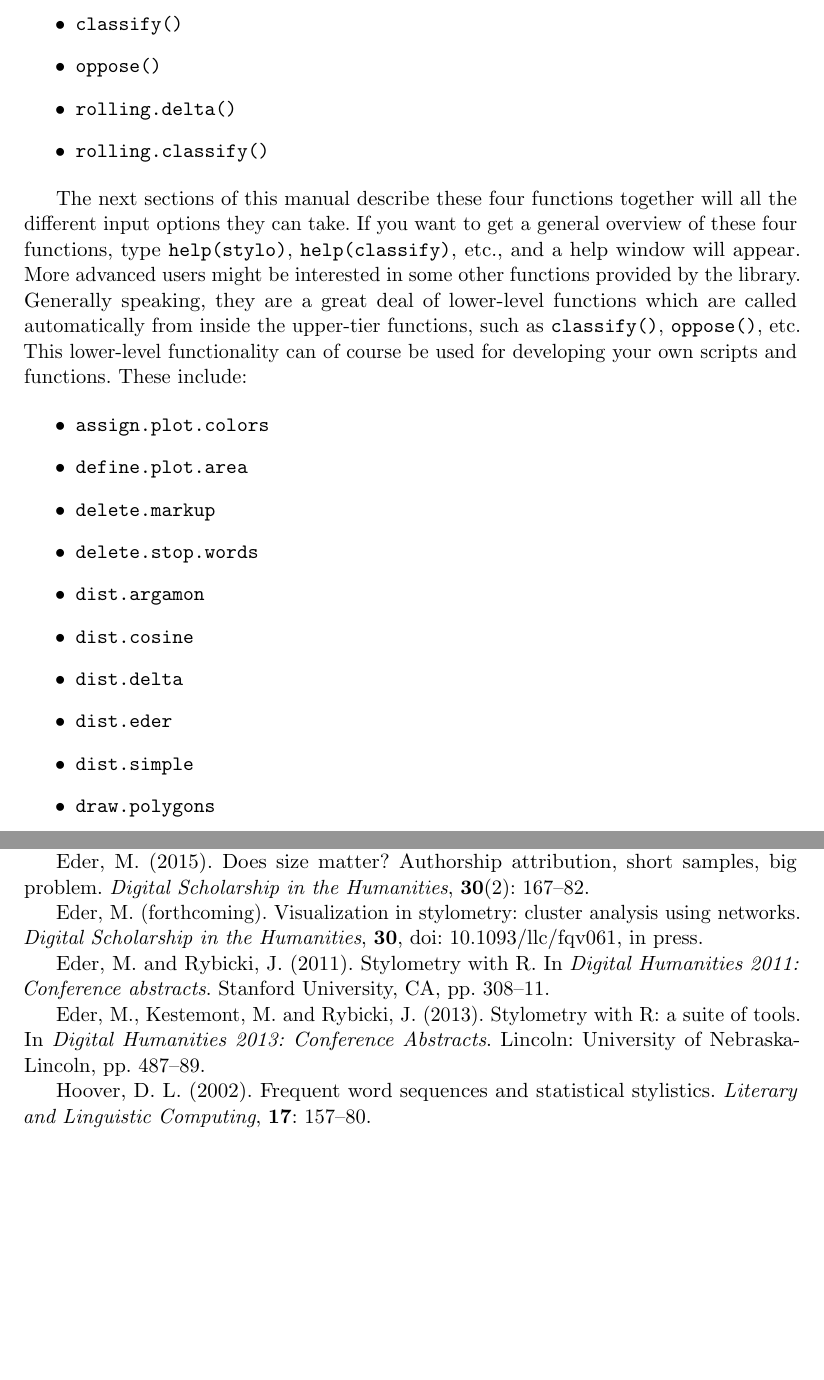
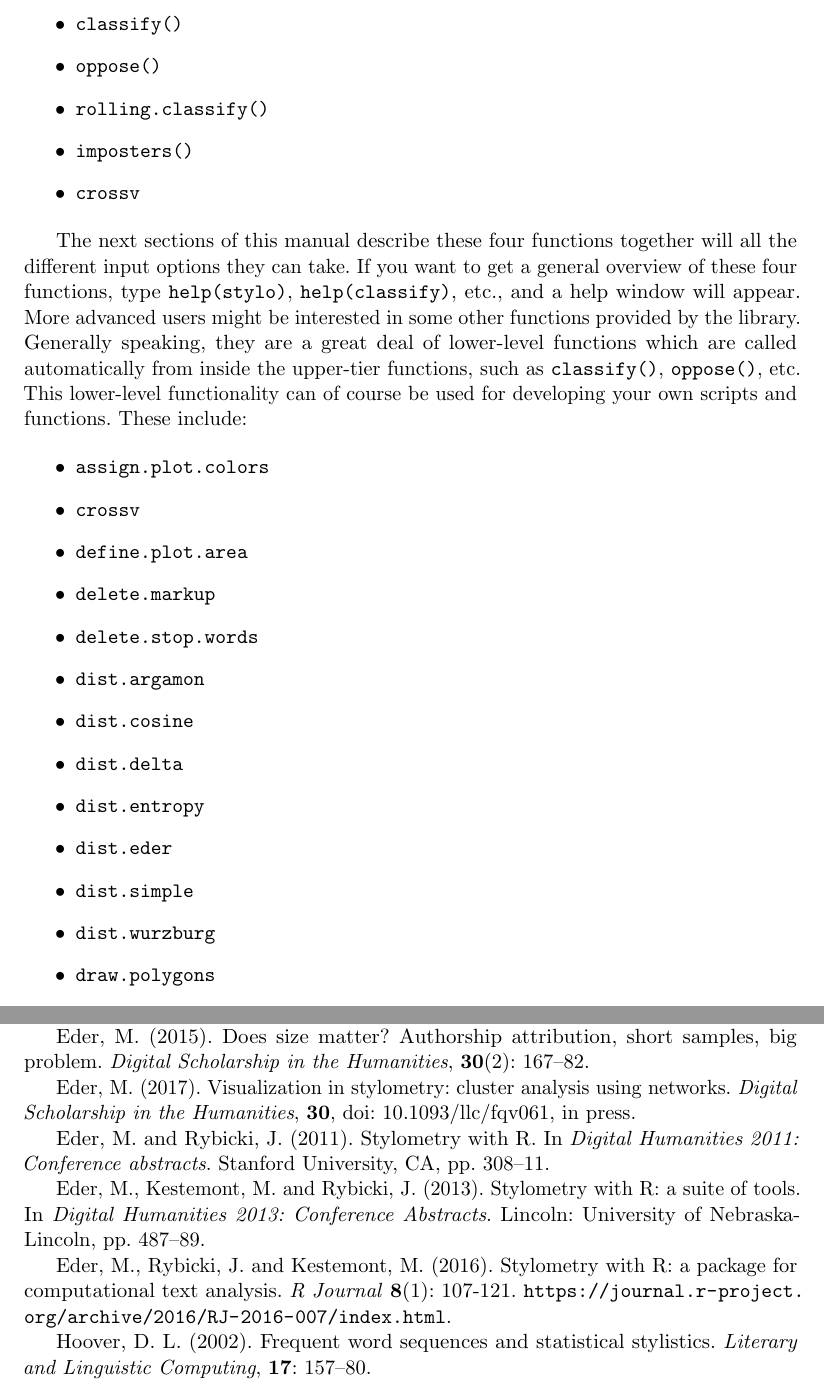
Before and after one commit to computationalstylistics/stylo_howto, a LaTeX paper (stylo_howto.tex): two parts of pages 5 and 35 of 36, joined at a grey line, cut so that both start at the same text, the shorter picture padded with empty space. Compiled offline with pdfLaTeX.

Commit message:
minor fixes compliant with ver. 0.6.7

```diff
--- a/stylo_howto.tex
+++ b/stylo_howto.tex
@@ -246,8 +246,10 @@ over the following functions:
   \item \code{stylo()}
   \item \code{classify()}
   \item \code{oppose()}
-  \item \code{rolling.delta()}
+  % \item \code{rolling.delta()}
   \item \code{rolling.classify()}
+  \item \code{imposters()}
+  \item \code{crossv}
 \end{itemize}
 
 The next sections of this manual describe these four functions together
@@ -263,14 +265,17 @@ your own scripts and functions. These include:
 
 \begin{itemize}
   \item \code{assign.plot.colors}
+  \item \code{crossv}
   \item \code{define.plot.area}
   \item \code{delete.markup}
   \item \code{delete.stop.words}
   \item \code{dist.argamon}
   \item \code{dist.cosine}
   \item \code{dist.delta}
+  \item \code{dist.entropy}
   \item \code{dist.eder}
   \item \code{dist.simple}
+  \item \code{dist.wurzburg}
   \item \code{draw.polygons}
   \item \code{gui.classify}
   \item \code{gui.oppose}
@@ -2061,7 +2067,7 @@ Eder, M. (2015). Does size matter? Authorship attribution, short samples,
 big problem. \textit{Digital Scholarship in the Humanities}, \textbf{30}(2):
 167--82.
 
-Eder, M. (forthcoming). Visualization in stylometry: cluster analysis
+Eder, M. (2017). Visualization in stylometry: cluster analysis
 using networks. \textit{Digital Scholarship in the Humanities},
 \textbf{30}, doi: 10.1093/llc/fqv061, in press.
 
@@ -2072,6 +2078,10 @@ Humanities 2011: Conference abstracts}. Stanford University, CA, pp.
 Eder, M., Kestemont, M. and Rybicki, J. (2013). Stylometry with R: a suite
 of tools. In \textit{Digital Humanities 2013: Conference Abstracts}.
 Lincoln: University of Nebraska-Lincoln, pp. 487--89.
+
+Eder, M., Rybicki, J. and Kestemont, M. (2016). Stylometry with R: a package
+for computational text analysis. \textit{R Journal} \textbf{8}(1): 107-121.
+\url{https://journal.r-project.org/archive/2016/RJ-2016-007/index.html}.
 
 Hoover, D. L. (2002). Frequent word sequences and statistical stylistics.
 \textit{Literary and Linguistic Computing}, \textbf{17}: 157--80.
```
Also changed, not shown: stylo_howto.pdf, stylo_howto.tex (9 more changed lines).
